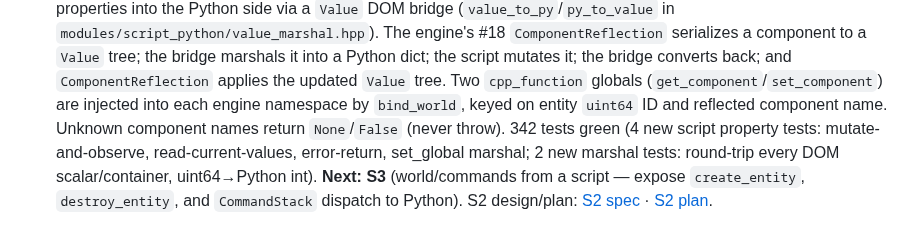
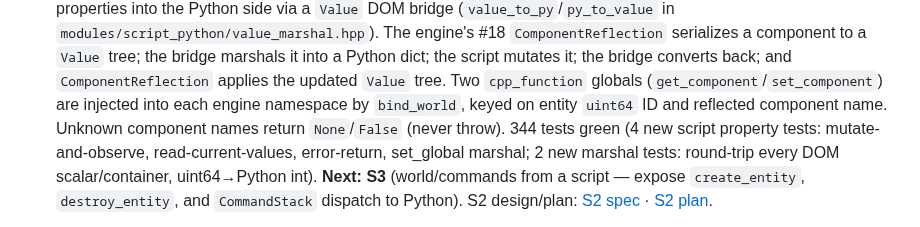
Before and after one commit to Evol-Luci/mosaic, a Markdown page: docs/project/next-steps.md, the part around the change. Rendered like a GitHub page.

Commit message:
docs(next-steps): correct S2 test count to 344

```diff
--- a/docs/project/next-steps.md
+++ b/docs/project/next-steps.md
@@ -29,7 +29,7 @@ before committing. **Build requirement note:** building now needs an *embeddable
 Python dict; the script mutates it; the bridge converts back; and `ComponentReflection` applies the
 updated `Value` tree. Two `cpp_function` globals (`get_component`/`set_component`) are injected
 into each engine namespace by `bind_world`, keyed on entity `uint64` ID and reflected component
-name. Unknown component names return `None`/`False` (never throw). 342 tests green (4 new script
+name. Unknown component names return `None`/`False` (never throw). 344 tests green (4 new script
 property tests: mutate-and-observe, read-current-values, error-return, set_global marshal;
 2 new marshal tests: round-trip every DOM scalar/container, uint64→Python int). **Next: S3**
 (world/commands from a script — expose `create_entity`, `destroy_entity`, and `CommandStack`
```
